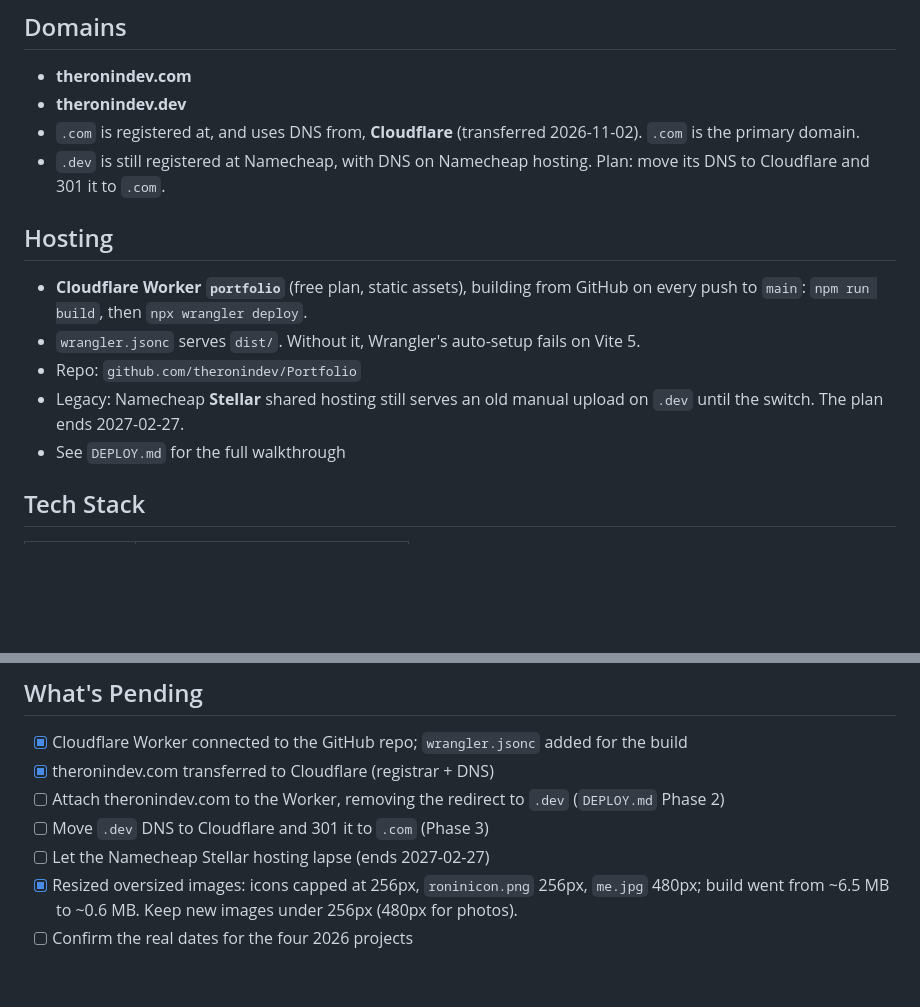
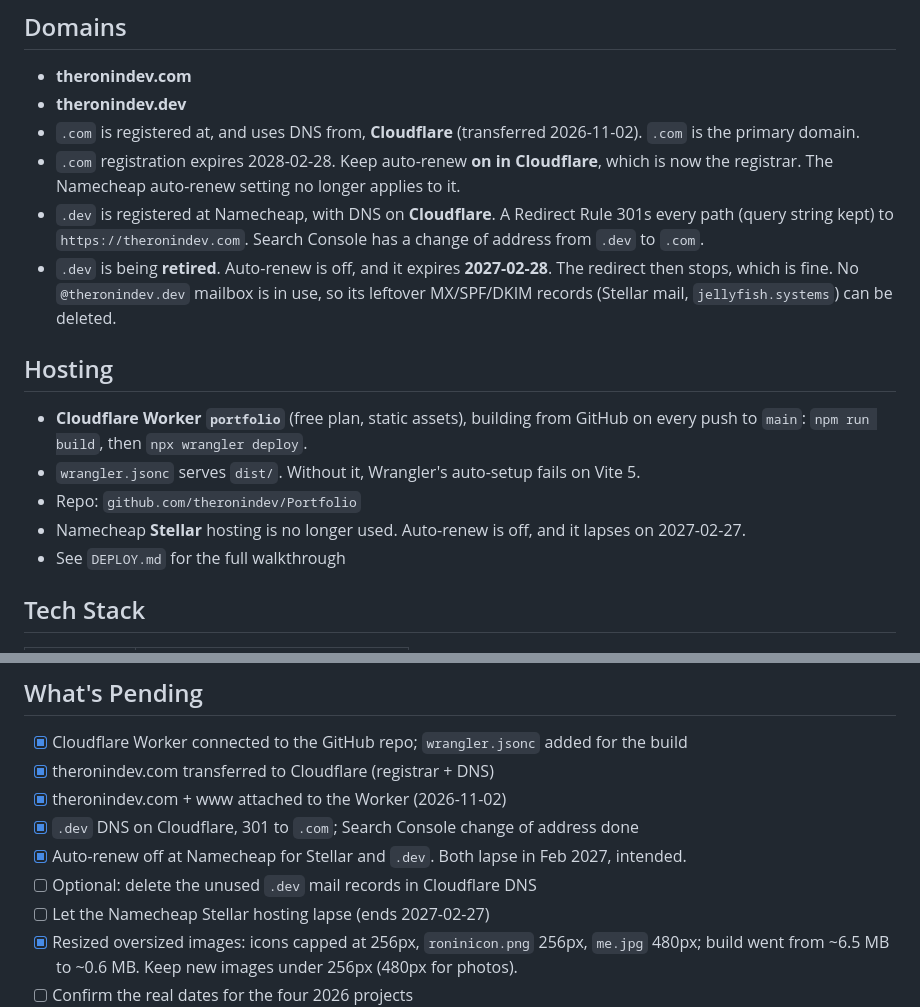
Before and after one commit to theronindev/Portfolio, a Markdown page: PROJECT_SPEC.md, 2 parts joined by grey strips. Rendered like a GitHub page; blank space fills up the shorter version.

Commit message:
Docs: record domain move, .dev redirect, and Namecheap wind-down
- theronindev.com (Cloudflare registrar + DNS) serves the Worker with www
- theronindev.dev DNS on Cloudflare, 301 to .com, Search Console moved
- .dev and Stellar hosting set to lapse in Feb 2027; no .dev mailbox in use

Co-Authored-By: Claude Opus 5.5 <noreply@anthropic.com>

```diff
--- a/PROJECT_SPEC.md
+++ b/PROJECT_SPEC.md
@@ -11,16 +11,22 @@ covering career history and projects, plus a hidden ronin side-scroller mode.
 - **theronindev.dev**
 - `.com` is registered at, and uses DNS from, **Cloudflare** (transferred 2026-11-02).
   `.com` is the primary domain.
-- `.dev` is still registered at Namecheap, with DNS on Namecheap hosting. Plan: move its
-  DNS to Cloudflare and 301 it to `.com`.
+- `.com` registration expires 2028-02-28. Keep auto-renew **on in Cloudflare**, which is
+  now the registrar. The Namecheap auto-renew setting no longer applies to it.
+- `.dev` is registered at Namecheap, with DNS on **Cloudflare**. A Redirect Rule 301s every
+  path (query string kept) to `https://theronindev.com`. Search Console has a change of
+  address from `.dev` to `.com`.
+- `.dev` is being **retired**. Auto-renew is off, and it expires **2027-02-28**. The redirect
+  then stops, which is fine. No `@theronindev.dev` mailbox is in use, so its leftover
+  MX/SPF/DKIM records (Stellar mail, `jellyfish.systems`) can be deleted.
 
 ## Hosting
 - **Cloudflare Worker `portfolio`** (free plan, static assets), building from GitHub
   on every push to `main`: `npm run build`, then `npx wrangler deploy`.
 - `wrangler.jsonc` serves `dist/`. Without it, Wrangler's auto-setup fails on Vite 5.
 - Repo: `github.com/theronindev/Portfolio`
-- Legacy: Namecheap **Stellar** shared hosting still serves an old manual upload on
-  `.dev` until the switch. The plan ends 2027-02-27.
+- Namecheap **Stellar** hosting is no longer used. Auto-renew is off, and it lapses on
+  2027-02-27.
 - See `DEPLOY.md` for the full walkthrough
 
 ## Tech Stack
@@ -340,8 +346,10 @@ originals and the off-disk fallback. The preferred workflow is still
 ## What's Pending
 - [x] Cloudflare Worker connected to the GitHub repo; `wrangler.jsonc` added for the build
 - [x] theronindev.com transferred to Cloudflare (registrar + DNS)
-- [ ] Attach theronindev.com to the Worker, removing the redirect to `.dev` (`DEPLOY.md` Phase 2)
-- [ ] Move `.dev` DNS to Cloudflare and 301 it to `.com` (Phase 3)
+- [x] theronindev.com + www attached to the Worker (2026-11-02)
+- [x] `.dev` DNS on Cloudflare, 301 to `.com`; Search Console change of address done
+- [x] Auto-renew off at Namecheap for Stellar and `.dev`. Both lapse in Feb 2027, intended.
+- [ ] Optional: delete the unused `.dev` mail records in Cloudflare DNS
 - [ ] Let the Namecheap Stellar hosting lapse (ends 2027-02-27)
 - [x] Resized oversized images: icons capped at 256px, `roninicon.png` 256px,
       `me.jpg` 480px; build went from ~6.5 MB to ~0.6 MB. Keep new images under
```
Also changed, not shown: DEPLOY.md (+10 -4 lines).
